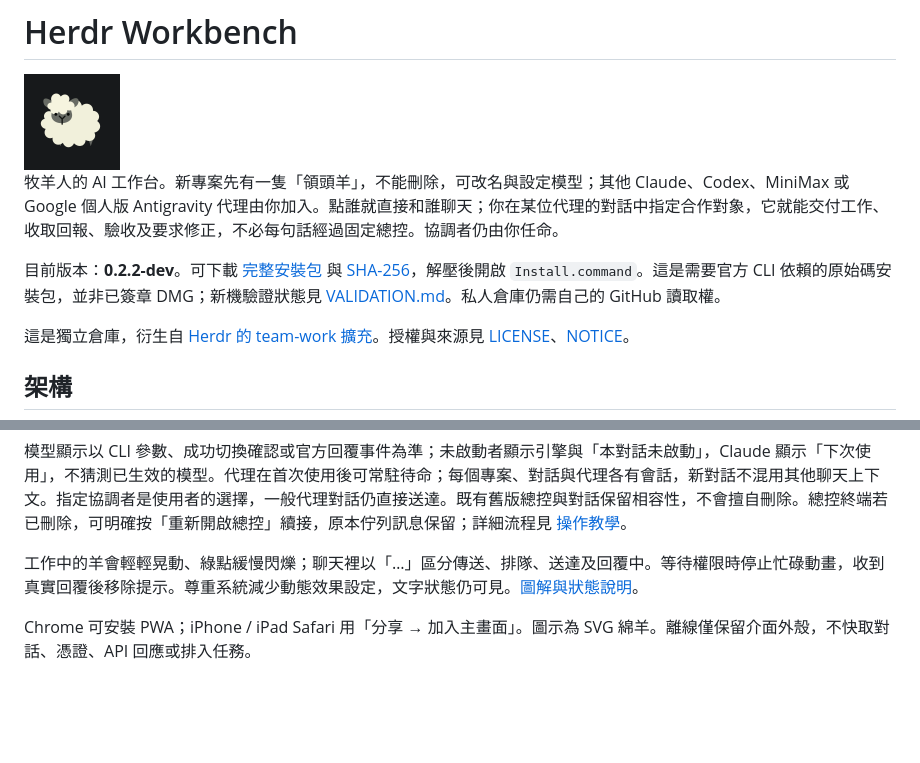
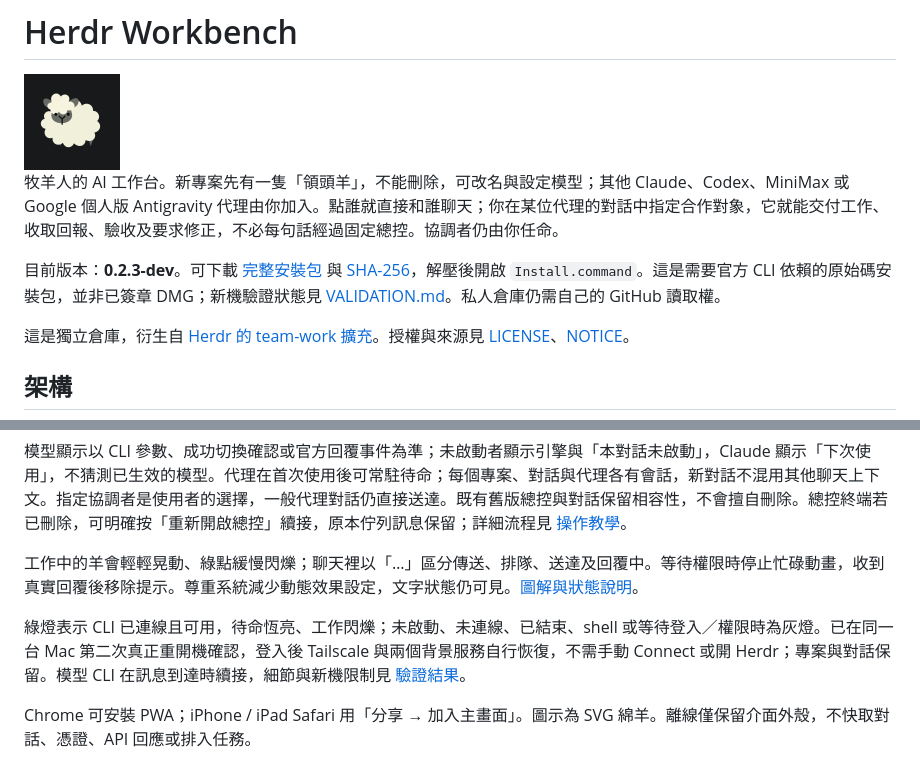
Before and after one commit to virus11456/herdr-workbench, a Markdown page: README.md, 2 parts joined by grey strips. GitHub-like rendering; blank space fills up the shorter version.

```diff
--- a/README.md
+++ b/README.md
@@ -4,7 +4,7 @@
 
 牧羊人的 AI 工作台。新專案先有一隻「領頭羊」，不能刪除，可改名與設定模型；其他 Claude、Codex、MiniMax 或 Google 個人版 Antigravity 代理由你加入。點誰就直接和誰聊天；你在某位代理的對話中指定合作對象，它就能交付工作、收取回報、驗收及要求修正，不必每句話經過固定總控。協調者仍由你任命。
 
-目前版本：**0.2.2-dev**。可下載 [完整安裝包](downloads/herdr-workbench-0.2.2-dev.zip) 與 [SHA-256](downloads/herdr-workbench-0.2.2-dev.zip.sha256)，解壓後開啟 `Install.command`。這是需要官方 CLI 依賴的原始碼安裝包，並非已簽章 DMG；新機驗證狀態見 [VALIDATION.md](VALIDATION.md)。私人倉庫仍需自己的 GitHub 讀取權。
+目前版本：**0.2.3-dev**。可下載 [完整安裝包](downloads/herdr-workbench-0.2.3-dev.zip) 與 [SHA-256](downloads/herdr-workbench-0.2.3-dev.zip.sha256)，解壓後開啟 `Install.command`。這是需要官方 CLI 依賴的原始碼安裝包，並非已簽章 DMG；新機驗證狀態見 [VALIDATION.md](VALIDATION.md)。私人倉庫仍需自己的 GitHub 讀取權。
 
 這是獨立倉庫，衍生自 [Herdr 的 team-work 擴充](https://github.com/virus11456/herdr/tree/master/extensions/team-work)。授權與來源見 [LICENSE](LICENSE)、[NOTICE](NOTICE)。
 
@@ -101,6 +101,8 @@ tailscale serve --bg --set-path=/herdr http://127.0.0.1:48724
 
 工作中的羊會輕輕晃動、綠點緩慢閃爍；聊天裡以「…」區分傳送、排隊、送達及回覆中。等待權限時停止忙碌動畫，收到真實回覆後移除提示。尊重系統減少動態效果設定，文字狀態仍可見。[圖解與狀態說明](docs/USAGE.md#羊的動作與回覆提示)。
 
+綠燈表示 CLI 已連線且可用，待命恆亮、工作閃爍；未啟動、未連線、已結束、shell 或等待登入／權限時為灰燈。已在同一台 Mac 第二次真正重開機確認，登入後 Tailscale 與兩個背景服務自行恢復，不需手動 Connect 或開 Herdr；專案與對話保留。模型 CLI 在訊息到達時續接，細節與新機限制見 [驗證結果](VALIDATION.md)。
+
 Chrome 可安裝 PWA；iPhone / iPad Safari 用「分享 → 加入主畫面」。圖示為 SVG 綿羊。離線僅保留介面外殼，不快取對話、憑證、API 回應或排入任務。
 
 登入、信任、權限與付款提示在主機親自確認。沒有桌面版時，在主機 `hc ls` 查真實終端，再以 `hc attach <終端ID>` 接管。瀏覽器工具需自行授權；有多個瀏覽器時不能隨選。
```
Also changed, not shown: VALIDATION.md (+5 -3 lines), docs/USAGE.md (+8 -2 lines), docs/images/07-working-feedback.png, docs/images/08-connection-lights.png (added), 11 other files.
